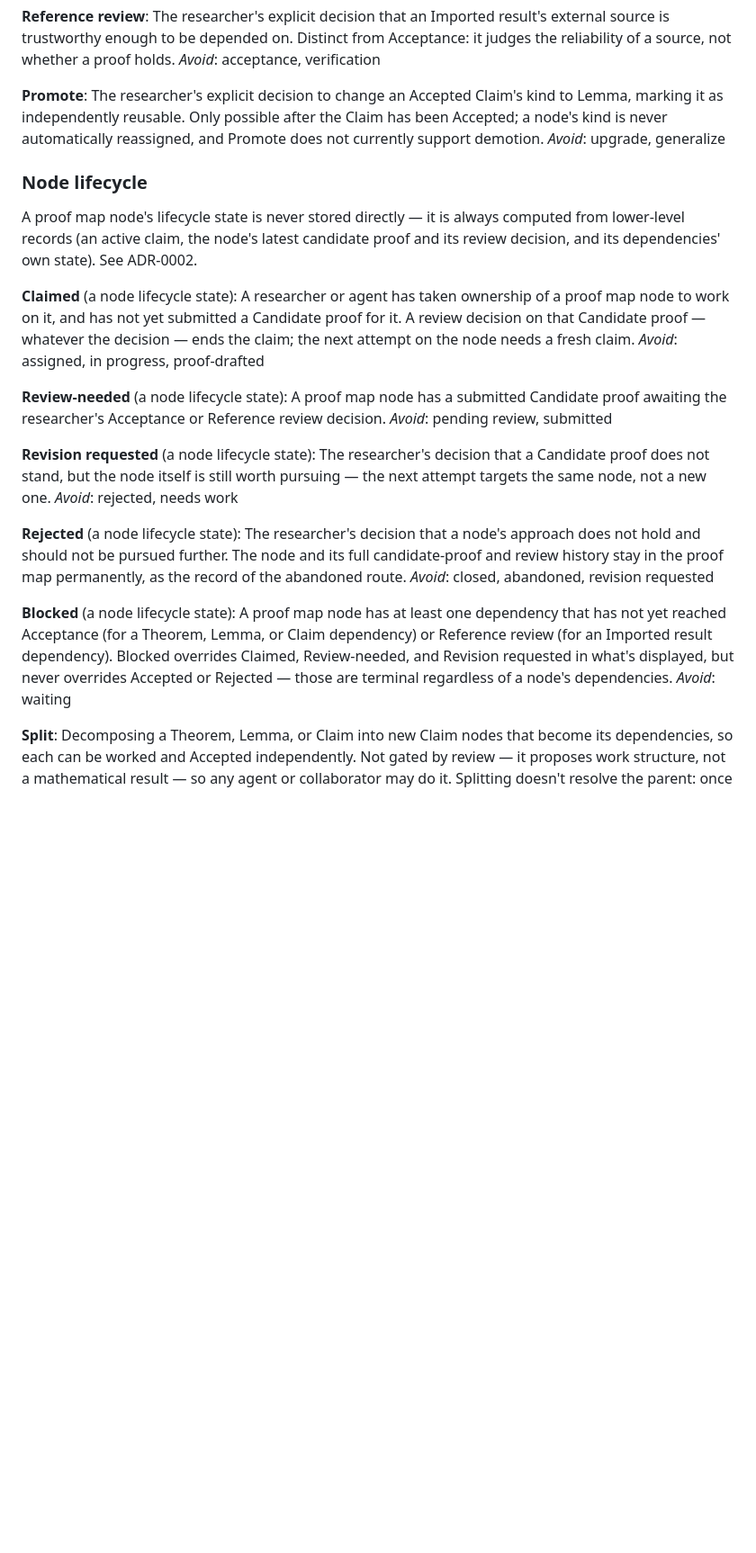
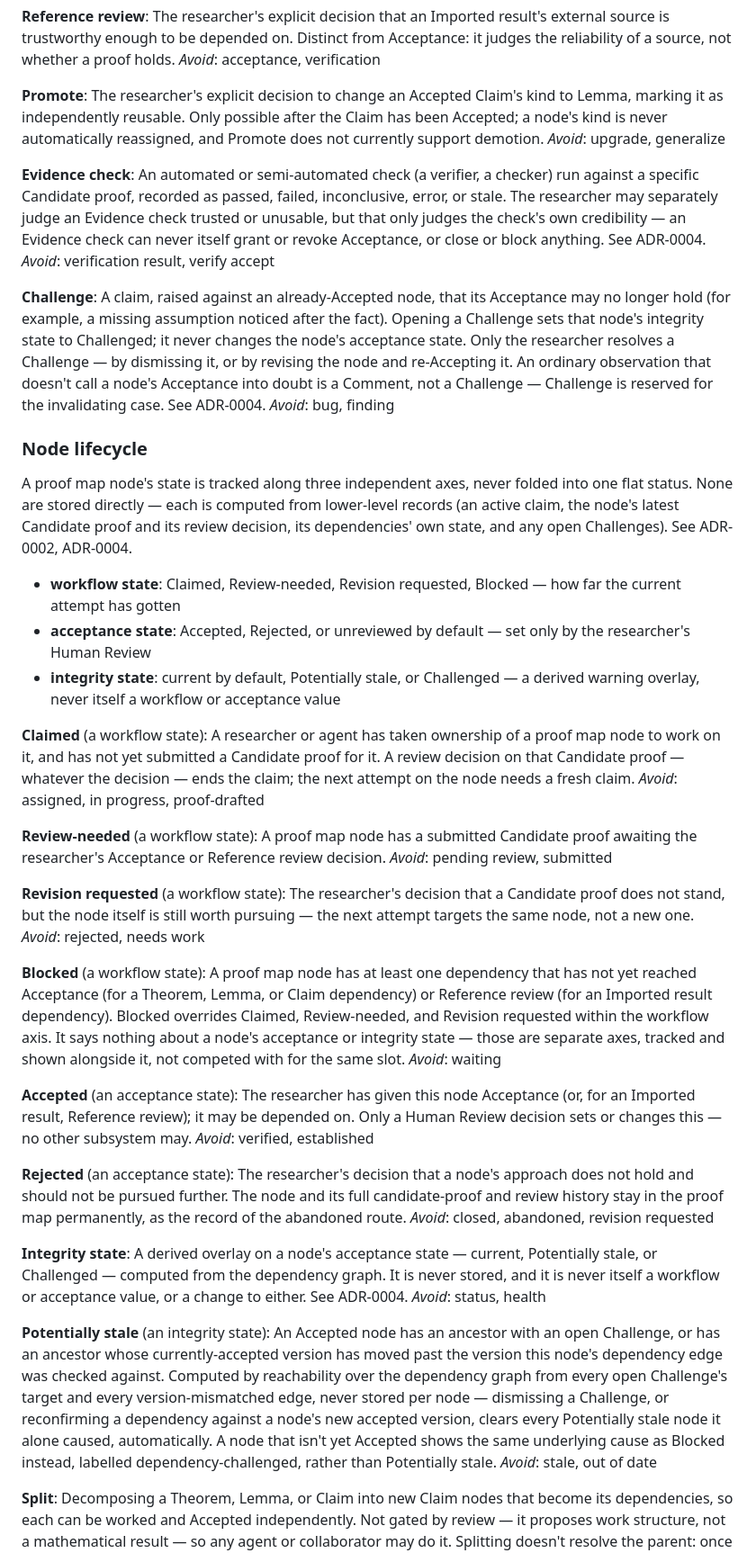
Before and after one commit to DengZhiyuan-math/proof-cli, a Markdown page: CONTEXT.md, the part around the change. Shown at 90% size. GitHub-like rendering; blank space fills up the shorter version.

Commit message:
docs: only Human Review changes acceptance state (issue #9)
Resolve the wayfinder grilling ticket on peripheral modules: dispose
of each module against the graph model (keep+adapt / freeze /
delete), grounded in issue #3's dependency inventory.

The disposition work surfaced a real gap — verify accept currently
auto-mutates obligation/contract state with no researcher in the
loop — and led to the most important invariant in this redesign,
recorded as ADR-0004: only a Human Review decision may set or change
a node's acceptance state; every other subsystem (checkers, Challenge,
dependency changes) may only produce a derived integrity signal.

Split node state into three independent axes instead of one flat
status: workflow state (open/claimed/review-needed/revision-requested/
blocked, ADR-0002), acceptance state (unreviewed/accepted/rejected,
set only by Human Review), and integrity state (current/
potentially-stale/challenged, a derived overlay computed by
reachability over the dependency graph, never stored per node).
Introduce Challenge (a claim that an already-Accepted node's
acceptance may no longer hold) and Evidence check (what verify
becomes: advisory checker output that can never itself grant or
revoke acceptance).

Add a forward-pointing note to ADR-0002 clarifying the three-axis
split refines rather than contradicts it.

Co-Authored-By: Claude Sonnet 5 <noreply@anthropic.com>

```diff
--- a/CONTEXT.md
+++ b/CONTEXT.md
@@ -48,29 +48,53 @@ _Avoid_: acceptance, verification
 The researcher's explicit decision to change an Accepted Claim's kind to Lemma, marking it as independently reusable. Only possible after the Claim has been Accepted; a node's kind is never automatically reassigned, and Promote does not currently support demotion.
 _Avoid_: upgrade, generalize
 
+**Evidence check**:
+An automated or semi-automated check (a verifier, a checker) run against a specific Candidate proof, recorded as passed, failed, inconclusive, error, or stale. The researcher may separately judge an Evidence check trusted or unusable, but that only judges the check's own credibility — an Evidence check can never itself grant or revoke Acceptance, or close or block anything. See ADR-0004.
+_Avoid_: verification result, verify accept
+
+**Challenge**:
+A claim, raised against an already-Accepted node, that its Acceptance may no longer hold (for example, a missing assumption noticed after the fact). Opening a Challenge sets that node's integrity state to Challenged; it never changes the node's acceptance state. Only the researcher resolves a Challenge — by dismissing it, or by revising the node and re-Accepting it. An ordinary observation that doesn't call a node's Acceptance into doubt is a Comment, not a Challenge — Challenge is reserved for the invalidating case. See ADR-0004.
+_Avoid_: bug, finding
+
 ### Node lifecycle
 
-A proof map node's lifecycle state is never stored directly — it is always computed from lower-level records (an active claim, the node's latest candidate proof and its review decision, and its dependencies' own state). See ADR-0002.
+A proof map node's state is tracked along three independent axes, never folded into one flat status. None are stored directly — each is computed from lower-level records (an active claim, the node's latest Candidate proof and its review decision, its dependencies' own state, and any open Challenges). See ADR-0002, ADR-0004.
 
-**Claimed** (a node lifecycle state):
+- **workflow state**: Claimed, Review-needed, Revision requested, Blocked — how far the current attempt has gotten
+- **acceptance state**: Accepted, Rejected, or unreviewed by default — set only by the researcher's Human Review
+- **integrity state**: current by default, Potentially stale, or Challenged — a derived warning overlay, never itself a workflow or acceptance value
+
+**Claimed** (a workflow state):
 A researcher or agent has taken ownership of a proof map node to work on it, and has not yet submitted a Candidate proof for it. A review decision on that Candidate proof — whatever the decision — ends the claim; the next attempt on the node needs a fresh claim.
 _Avoid_: assigned, in progress, proof-drafted
 
-**Review-needed** (a node lifecycle state):
+**Review-needed** (a workflow state):
 A proof map node has a submitted Candidate proof awaiting the researcher's Acceptance or Reference review decision.
 _Avoid_: pending review, submitted
 
-**Revision requested** (a node lifecycle state):
+**Revision requested** (a workflow state):
 The researcher's decision that a Candidate proof does not stand, but the node itself is still worth pursuing — the next attempt targets the same node, not a new one.
 _Avoid_: rejected, needs work
 
-**Rejected** (a node lifecycle state):
+**Blocked** (a workflow state):
+A proof map node has at least one dependency that has not yet reached Acceptance (for a Theorem, Lemma, or Claim dependency) or Reference review (for an Imported result dependency). Blocked overrides Claimed, Review-needed, and Revision requested within the workflow axis. It says nothing about a node's acceptance or integrity state — those are separate axes, tracked and shown alongside it, not competed with for the same slot.
+_Avoid_: waiting
+
+**Accepted** (an acceptance state):
+The researcher has given this node Acceptance (or, for an Imported result, Reference review); it may be depended on. Only a Human Review decision sets or changes this — no other subsystem may.
+_Avoid_: verified, established
+
+**Rejected** (an acceptance state):
 The researcher's decision that a node's approach does not hold and should not be pursued further. The node and its full candidate-proof and review history stay in the proof map permanently, as the record of the abandoned route.
 _Avoid_: closed, abandoned, revision requested
 
-**Blocked** (a node lifecycle state):
-A proof map node has at least one dependency that has not yet reached Acceptance (for a Theorem, Lemma, or Claim dependency) or Reference review (for an Imported result dependency). Blocked overrides Claimed, Review-needed, and Revision requested in what's displayed, but never overrides Accepted or Rejected — those are terminal regardless of a node's dependencies.
-_Avoid_: waiting
+**Integrity state**:
+A derived overlay on a node's acceptance state — current, Potentially stale, or Challenged — computed from the dependency graph. It is never stored, and it is never itself a workflow or acceptance value, or a change to either. See ADR-0004.
+_Avoid_: status, health
+
+**Potentially stale** (an integrity state):
+An Accepted node has an ancestor with an open Challenge, or has an ancestor whose currently-accepted version has moved past the version this node's dependency edge was checked against. Computed by reachability over the dependency graph from every open Challenge's target and every version-mismatched edge, never stored per node — dismissing a Challenge, or reconfirming a dependency against a node's new accepted version, clears every Potentially stale node it alone caused, automatically. A node that isn't yet Accepted shows the same underlying cause as Blocked instead, labelled dependency-challenged, rather than Potentially stale.
+_Avoid_: stale, out of date
 
 **Split**:
 Decomposing a Theorem, Lemma, or Claim into new Claim nodes that become its dependencies, so each can be worked and Accepted independently. Not gated by review — it proposes work structure, not a mathematical result — so any agent or collaborator may do it. Splitting doesn't resolve the parent: once its new dependencies are Accepted, the parent still needs its own Candidate proof (even a short one) and its own Acceptance, combining them. A parent's existing dependencies aren't automatically reassigned to the new children; only a person or agent explicitly moving one decides that. Split doesn't apply to an Imported result (nothing to decompose) or a Rejected node (pursue a new node instead of reviving that one). A node produced by a split records which node it was split from, in `derived_from`.
```
Also changed, not shown: docs/adr/0002-derive-proof-map-node-state.md (+2 -0 lines), docs/adr/0004-only-human-review-changes-acceptance.md (added, +19 -0 lines).
